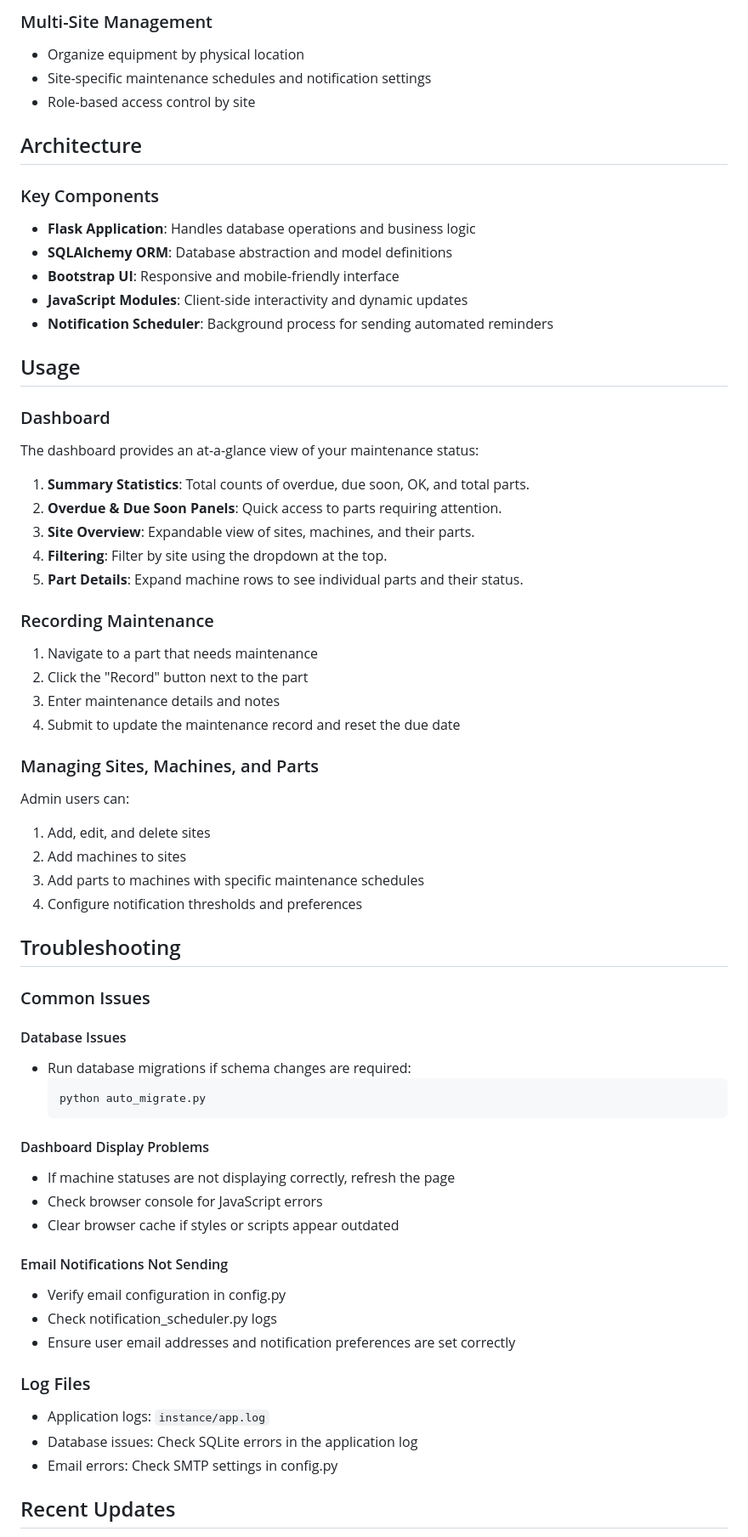
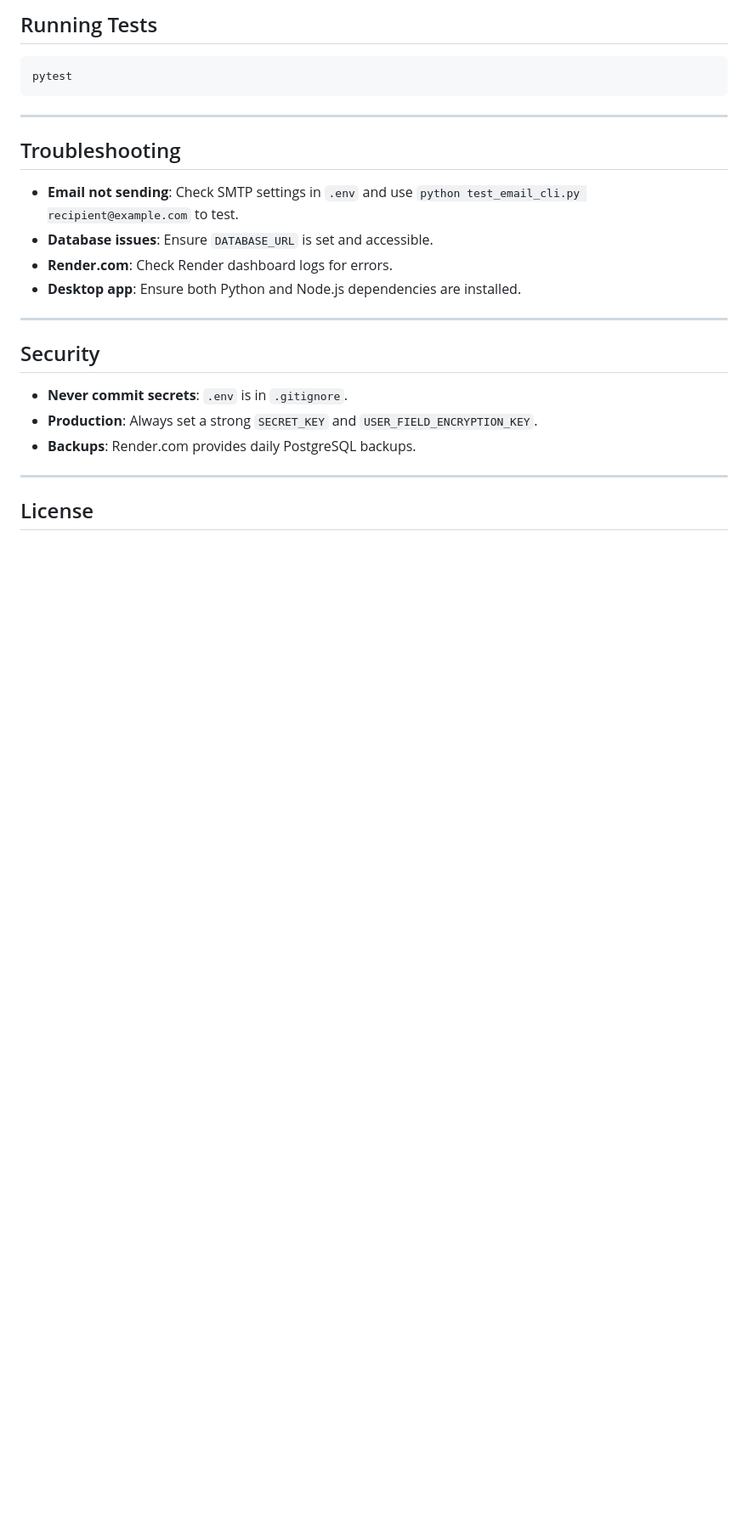
Before and after one commit to drizzydom/AMRS-Preventative-Maintenance, a Markdown page: README.md, the part around one of its changes. Shown at 85% size. GitHub-like rendering; blank space fills up the shorter version.

Commit message:
refactor: update README to enhance clarity and structure, removing outdated sections and improving feature descriptions

````diff
--- a/README.md
+++ b/README.md
@@ -170,70 +238,28 @@ This will start the server on port 5000 by default.
 
-### Multi-Site Management
-- Organize equipment by physical location
-- Site-specific maintenance schedules and notification settings
-- Role-based access control by site
+## Running Tests
 
-## Architecture
+```bash
+pytest
+```
 
-### Key Components
-
-- **Flask Application**: Handles database operations and business logic
-- **SQLAlchemy ORM**: Database abstraction and model definitions
-- **Bootstrap UI**: Responsive and mobile-friendly interface
-- **JavaScript Modules**: Client-side interactivity and dynamic updates
-- **Notification Scheduler**: Background process for sending automated reminders
-
-## Usage
-
-### Dashboard
-
-The dashboard provides an at-a-glance view of your maintenance status:
-
-1. **Summary Statistics**: Total counts of overdue, due soon, OK, and total parts.
-2. **Overdue & Due Soon Panels**: Quick access to parts requiring attention.
-3. **Site Overview**: Expandable view of sites, machines, and their parts.
-4. **Filtering**: Filter by site using the dropdown at the top.
-5. **Part Details**: Expand machine rows to see individual parts and their status.
-
-### Recording Maintenance
-
-1. Navigate to a part that needs maintenance
-2. Click the "Record" button next to the part
-3. Enter maintenance details and notes
-4. Submit to update the maintenance record and reset the due date
-
-### Managing Sites, Machines, and Parts
-
-Admin users can:
-1. Add, edit, and delete sites
-2. Add machines to sites
-3. Add parts to machines with specific maintenance schedules
-4. Configure notification thresholds and preferences
+---
 
 ## Troubleshooting
 
-### Common Issues
+- **Email not sending**: Check SMTP settings in `.env` and use `python test_email_cli.py recipient@example.com` to test.
+- **Database issues**: Ensure `DATABASE_URL` is set and accessible.
+- **Render.com**: Check Render dashboard logs for errors.
+- **Desktop app**: Ensure both Python and Node.js dependencies are installed.
 
-#### Database Issues
-- Run database migrations if schema changes are required:
-  ```bash
-  python auto_migrate.py
-  ```
+---
 
-#### Dashboard Display Problems
-- If machine statuses are not displaying correctly, refresh the page
-- Check browser console for JavaScript errors
-- Clear browser cache if styles or scripts appear outdated
+## Security
 
-#### Email Notifications Not Sending
-- Verify email configuration in config.py
-- Check notification_scheduler.py logs
-- Ensure user email addresses and notification preferences are set correctly
+- **Never commit secrets**: `.env` is in `.gitignore`.
+- **Production**: Always set a strong `SECRET_KEY` and `USER_FIELD_ENCRYPTION_KEY`.
+- **Backups**: Render.com provides daily PostgreSQL backups.
 
-### Log Files
-- Application logs: `instance/app.log`
-- Database issues: Check SQLite errors in the application log
-- Email errors: Check SMTP settings in config.py
+---
 
-## Recent Updates
+## License
 
````
Also changed, not shown: other parts of README.md (+198 -209 lines).
